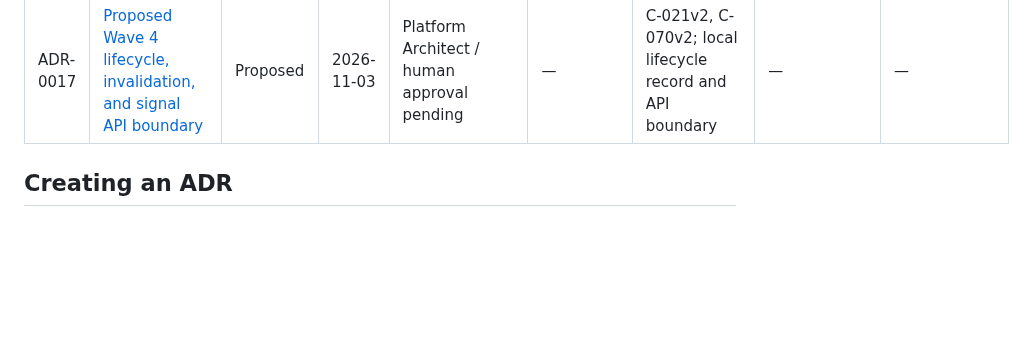
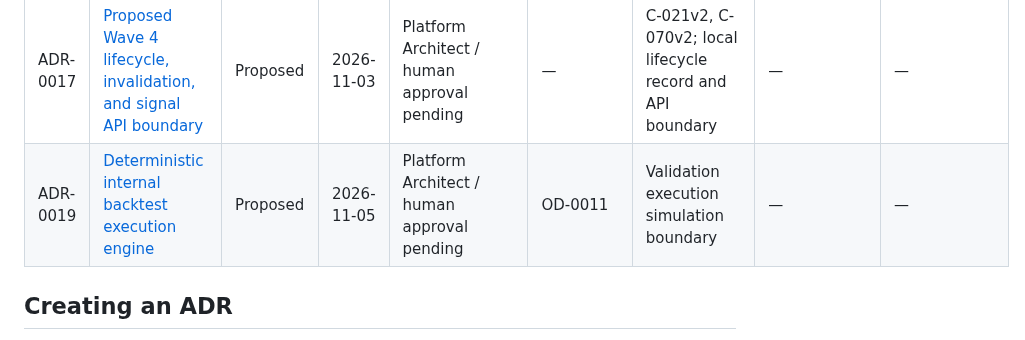
Before and after one commit to AnjanaKavinda/crypto-trading-ai-agent-platform, a Markdown page: docs/adr/README.md, the part around the change. Rendered like a GitHub page; blank space fills up the shorter version.

Commit message:
docs: register ADR-0019

```diff
--- a/docs/adr/README.md
+++ b/docs/adr/README.md
@@ -27,6 +27,7 @@ contradict an approved contract or cross-cutting artifact.
 | ADR-0015 | [Wave 3 pre-qualification evidence and statistical qualification contract boundary](ADR-0015-wave-3-prequalification-evidence-and-statistical-qualification-contract-boundary.md) | Accepted | 2026-10-31 | Platform Architect / AnjanaKavinda (explicit owner approval) | — | C-024v2, C-025v2, C-027v2 cost applicability, C-028v2 | — | — |
 | ADR-0016 | [Version C-026 invalid-provenance reason](ADR-0016-c026-v2-invalid-provenance-reason.md) | Accepted | 2026-10-31 | Platform Architect / AnjanaKavinda (owner instruction for bounded contract foundation) | — | C-026 schema 2 | — | — |
 | ADR-0017 | [Proposed Wave 4 lifecycle, invalidation, and signal API boundary](ADR-0017-proposed-wave-4-lifecycle-api-and-invalidation-boundary.md) | Proposed | 2026-11-03 | Platform Architect / human approval pending | — | C-021v2, C-070v2; local lifecycle record and API boundary | — | — |
+| ADR-0019 | [Deterministic internal backtest execution engine](ADR-0019-deterministic-internal-backtest-engine.md) | Proposed | 2026-11-05 | Platform Architect / human approval pending | OD-0011 | Validation execution simulation boundary | — | — |
 
 ## Creating an ADR
 
```
